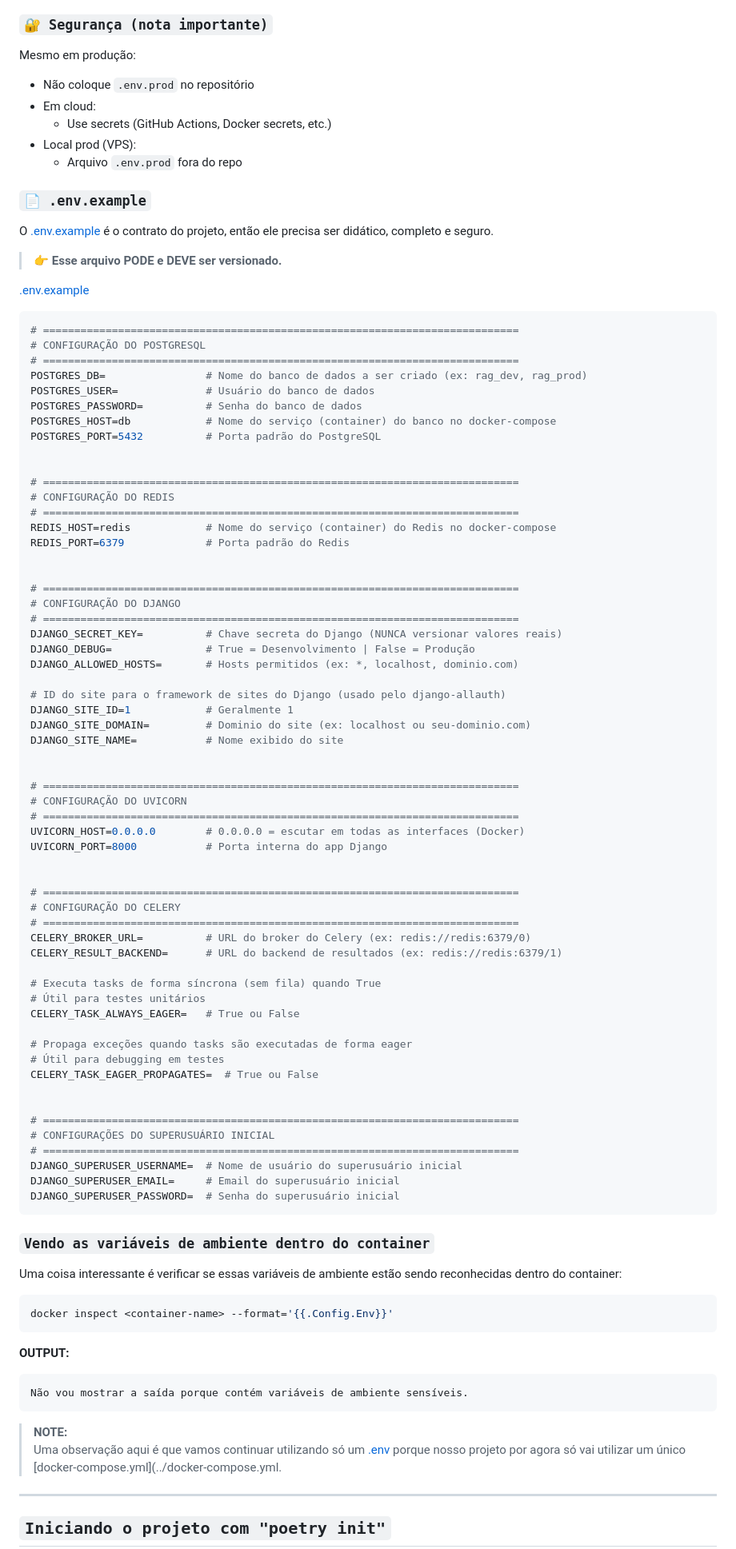
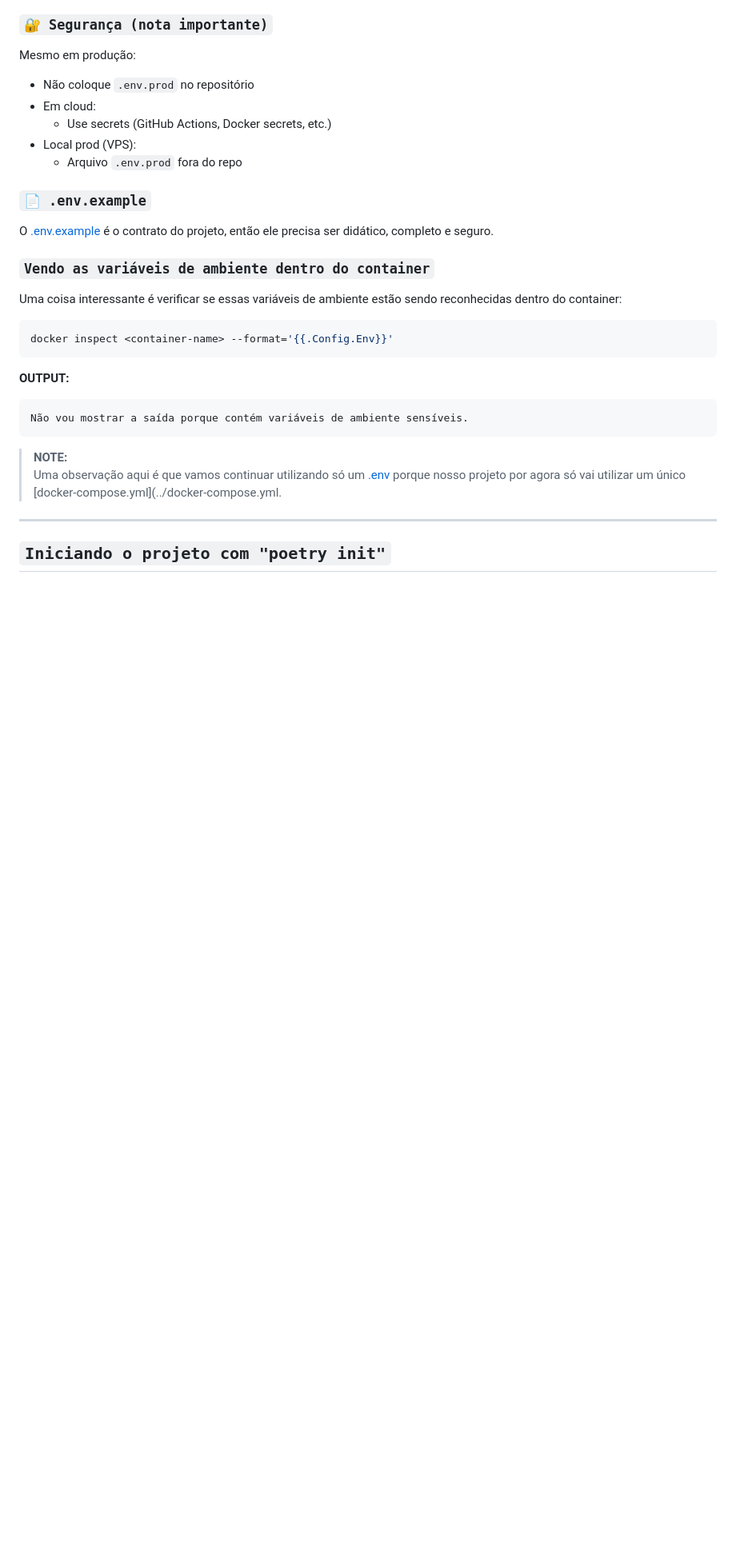
Before and after one commit to rodrigols89/rag-project, a Markdown page: docs/README.md, the part around the change. Shown at 80% size. GitHub-like rendering; blank space fills up the shorter version.

Commit message:
Fix security .env docs/README.md

````diff
--- a/docs/README.md
+++ b/docs/README.md
@@ -228,70 +228,6 @@ Mesmo em produção:
 ### `📄 .env.example`
 
 O [.env.example](../.env.example) é o contrato do projeto, então ele precisa ser didático, completo e seguro.
-
-> **👉 Esse arquivo PODE e DEVE ser versionado.**
-
-[.env.example](../.env.example)
-```bash
-# ============================================================================
-# CONFIGURAÇÃO DO POSTGRESQL
-# ============================================================================
-POSTGRES_DB=                # Nome do banco de dados a ser criado (ex: rag_dev, rag_prod)
-POSTGRES_USER=              # Usuário do banco de dados
-POSTGRES_PASSWORD=          # Senha do banco de dados
-POSTGRES_HOST=db            # Nome do serviço (container) do banco no docker-compose
-POSTGRES_PORT=5432          # Porta padrão do PostgreSQL
-
-
-# ============================================================================
-# CONFIGURAÇÃO DO REDIS
-# ============================================================================
-REDIS_HOST=redis            # Nome do serviço (container) do Redis no docker-compose
-REDIS_PORT=6379             # Porta padrão do Redis
-
-
-# ============================================================================
-# CONFIGURAÇÃO DO DJANGO
-# ============================================================================
-DJANGO_SECRET_KEY=          # Chave secreta do Django (NUNCA versionar valores reais)
-DJANGO_DEBUG=               # True = Desenvolvimento | False = Produção
-DJANGO_ALLOWED_HOSTS=       # Hosts permitidos (ex: *, localhost, dominio.com)
-
-# ID do site para o framework de sites do Django (usado pelo django-allauth)
-DJANGO_SITE_ID=1            # Geralmente 1
-DJANGO_SITE_DOMAIN=         # Dominio do site (ex: localhost ou seu-dominio.com)
-DJANGO_SITE_NAME=           # Nome exibido do site
-
-
-# ============================================================================
-# CONFIGURAÇÃO DO UVICORN
-# ============================================================================
-UVICORN_HOST=0.0.0.0        # 0.0.0.0 = escutar em todas as interfaces (Docker)
-UVICORN_PORT=8000           # Porta interna do app Django
-
-
-# ============================================================================
-# CONFIGURAÇÃO DO CELERY
-# ============================================================================
-CELERY_BROKER_URL=          # URL do broker do Celery (ex: redis://redis:6379/0)
-CELERY_RESULT_BACKEND=      # URL do backend de resultados (ex: redis://redis:6379/1)
-
-# Executa tasks de forma síncrona (sem fila) quando True
-# Útil para testes unitários
-CELERY_TASK_ALWAYS_EAGER=   # True ou False
-
-# Propaga exceções quando tasks são executadas de forma eager
-# Útil para debugging em testes
-CELERY_TASK_EAGER_PROPAGATES=  # True ou False
-
-
-# ============================================================================
-# CONFIGURAÇÕES DO SUPERUSUÁRIO INICIAL
-# ============================================================================
-DJANGO_SUPERUSER_USERNAME=  # Nome de usuário do superusuário inicial
-DJANGO_SUPERUSER_EMAIL=     # Email do superusuário inicial
-DJANGO_SUPERUSER_PASSWORD=  # Senha do superusuário inicial
-```
 
 ### `Vendo as variáveis de ambiente dentro do container`
 
````
